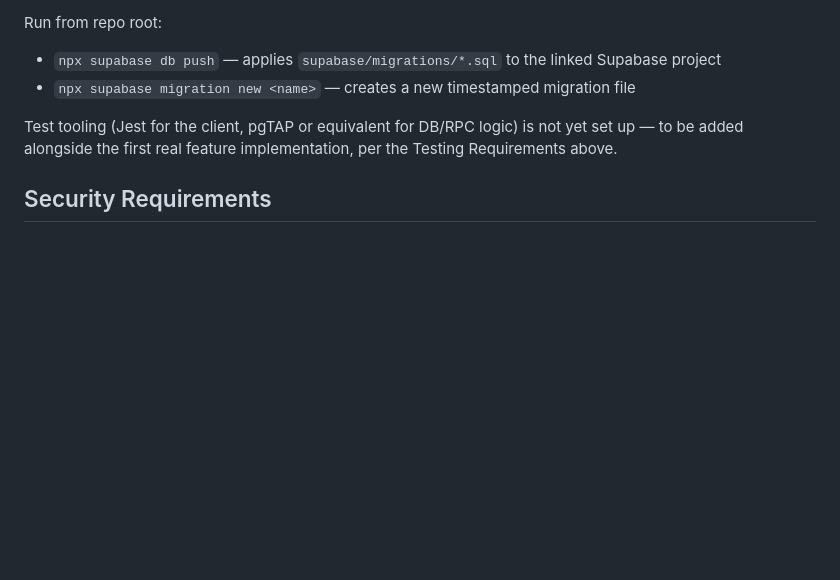
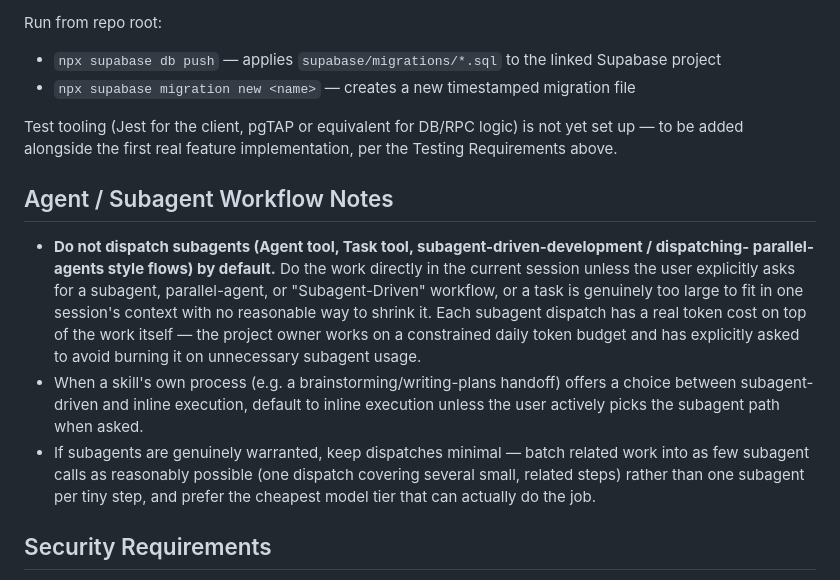
Before and after one commit to buildwithsanjay-dev/thrill-mill-mvp, a Markdown page: CLAUDE.md, the part around the change. Drawn GitHub-style; blank space fills up the shorter version.

Commit message:
CLAUDE.md: add Agent/Subagent Workflow Notes — avoid unnecessary dispatch
Explicit project instruction: work directly in-session by default, only
dispatch subagents when the user asks or a task genuinely can't fit in
one session. Subagent dispatch has real token cost on top of the work
itself, and the project owner is on a constrained daily budget.

Co-Authored-By: Claude Sonnet 5 <noreply@anthropic.com>
Claude-Session: https://claude.ai/code/session_017DgXfX6zgRX9gJ2ccgkSMF

```diff
--- a/CLAUDE.md
+++ b/CLAUDE.md
@@ -232,6 +232,22 @@ Run from repo root:
 Test tooling (Jest for the client, pgTAP or equivalent for DB/RPC logic) is not yet set up — to be
 added alongside the first real feature implementation, per the Testing Requirements above.
 
+## Agent / Subagent Workflow Notes
+
+- **Do not dispatch subagents (Agent tool, Task tool, subagent-driven-development / dispatching-
+  parallel-agents style flows) by default.** Do the work directly in the current session unless the
+  user explicitly asks for a subagent, parallel-agent, or "Subagent-Driven" workflow, or a task is
+  genuinely too large to fit in one session's context with no reasonable way to shrink it. Each
+  subagent dispatch has a real token cost on top of the work itself — the project owner works on a
+  constrained daily token budget and has explicitly asked to avoid burning it on unnecessary
+  subagent usage.
+- When a skill's own process (e.g. a brainstorming/writing-plans handoff) offers a choice between
+  subagent-driven and inline execution, default to inline execution unless the user actively picks
+  the subagent path when asked.
+- If subagents are genuinely warranted, keep dispatches minimal — batch related work into as few
+  subagent calls as reasonably possible (one dispatch covering several small, related steps) rather
+  than one subagent per tiny step, and prefer the cheapest model tier that can actually do the job.
+
 ## Security Requirements
 
 See `docs/architecture.md` and blueprint §9 for full detail. Minimum invariants that must always
```
